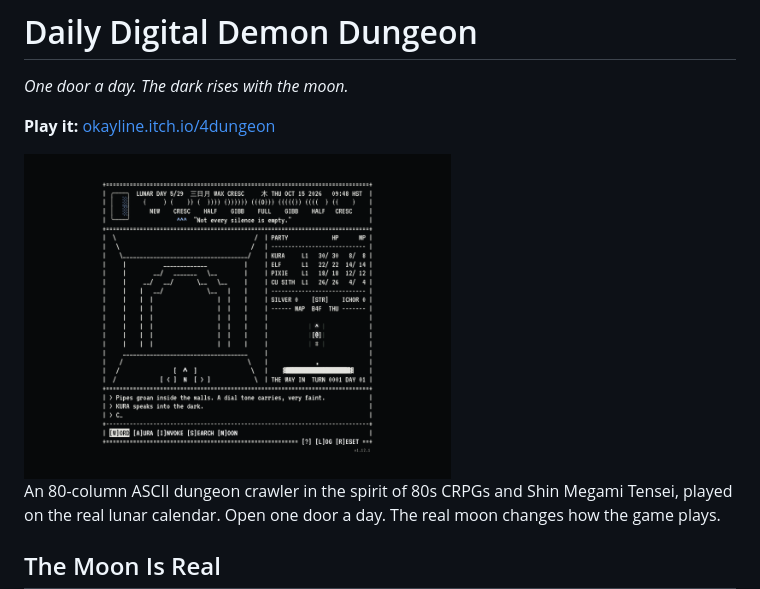
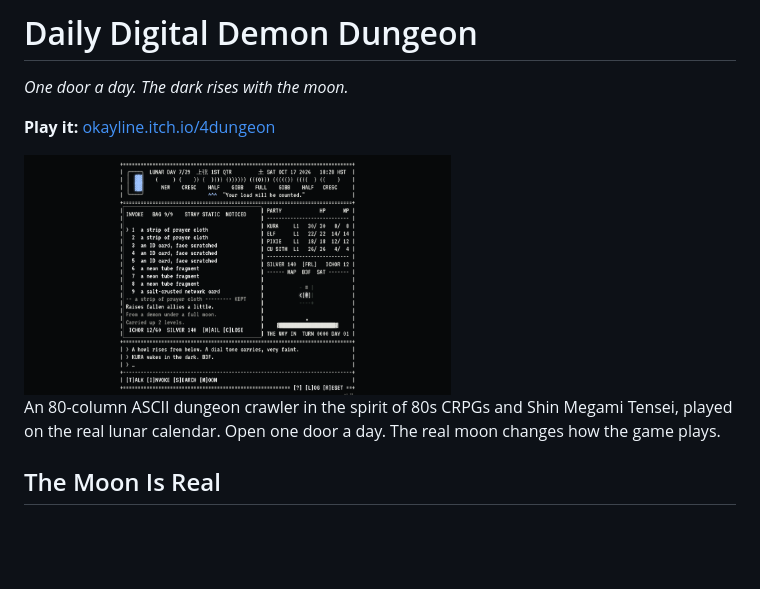
Before and after one commit to okayline/daily-dungeon, a Markdown page: README.md, the part around the change. Drawn GitHub-style; pictures changed too: screenshots/v1.25.png (added); blank space fills up the shorter version.

```diff
--- a/README.md
+++ b/README.md
@@ -4,7 +4,7 @@
 
 **Play it:** [okayline.itch.io/4dungeon](https://okayline.itch.io/4dungeon)
 
-<img width="60%" alt="Daily Digital Demon Dungeon, build v1.12.1" src="screenshots/v1.12.1.png" />
+<img width="60%" alt="Daily Digital Demon Dungeon, build v1.25" src="screenshots/v1.25.png" />
 
 An 80-column ASCII dungeon crawler in the spirit of 80s CRPGs and Shin Megami Tensei, played on the real lunar calendar. Open one door a day. The real moon changes how the game plays.
 
```
Also changed, not shown: CHANGELOG.md (+5 -0 lines), 6 other files.
